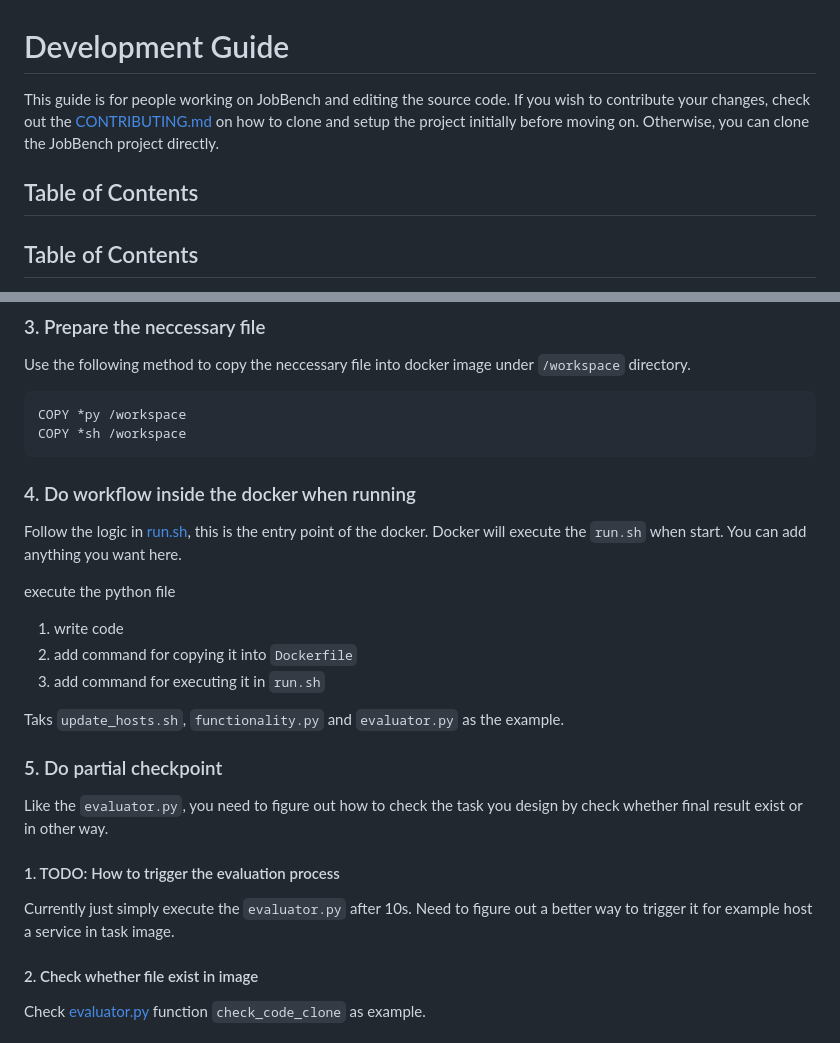
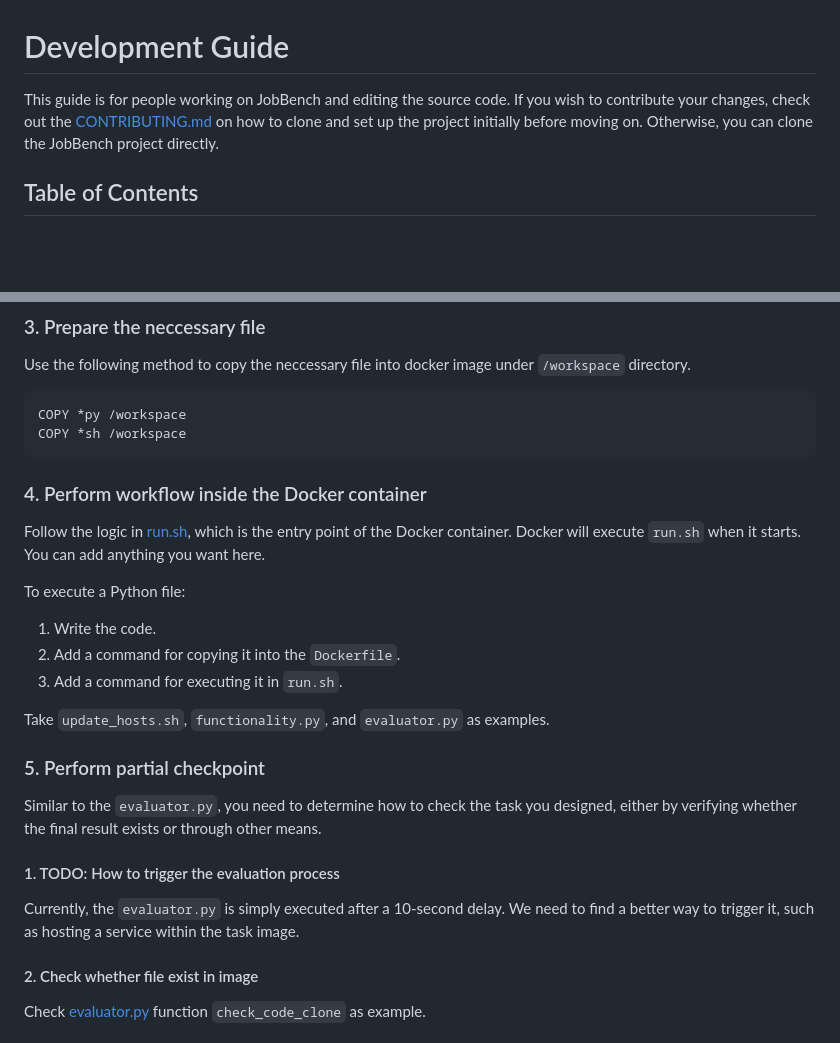
Before and after one commit to youssef-mansor/TheAgentCompany, a Markdown page: DEVELOPMENT.md, 2 parts joined by grey strips. Rendered like a GitHub page; blank space fills up the shorter version.

````diff
--- a/DEVELOPMENT.md
+++ b/DEVELOPMENT.md
@@ -1,7 +1,5 @@
 # Development Guide
-This guide is for people working on JobBench and editing the source code. If you wish to contribute your changes, check out the [CONTRIBUTING.md](./CONTRIBUTING.md) on how to clone and setup the project initially before moving on. Otherwise, you can clone the JobBench project directly.
-
-## Table of Contents
+This guide is for people working on JobBench and editing the source code. If you wish to contribute your changes, check out the [CONTRIBUTING.md](./CONTRIBUTING.md) on how to clone and set up the project initially before moving on. Otherwise, you can clone the JobBench project directly.
 
 ## Table of Contents
 
@@ -97,22 +93,21 @@ Use the following method to copy the neccessary file into docker image under `/w
 COPY *py /workspace
 COPY *sh /workspace
 ```
+### 4. Perform workflow inside the Docker container
+Follow the logic in [run.sh](./workspaces/tasks/example/run.sh), which is the entry point of the Docker container. Docker will execute `run.sh` when it starts. You can add anything you want here.
 
-### 4. Do workflow inside the docker when running
-Follow the logic in [run.sh](./workspaces/tasks/example/run.sh), this is the entry point of the docker. Docker will execute the `run.sh` when start. You can add anything you want here.
+To execute a Python file:
+1. Write the code.
+2. Add a command for copying it into the `Dockerfile`.
+3. Add a command for executing it in `run.sh`.
 
-execute the python file
-1. write code
-2. add command for copying it into `Dockerfile`
-3. add command for executing it in `run.sh`
+Take `update_hosts.sh`, `functionality.py`, and `evaluator.py` as examples.
 
-Taks `update_hosts.sh`, `functionality.py` and `evaluator.py` as the example.
-
-### 5. Do partial checkpoint
-Like the `evaluator.py`, you need to figure out how to check the task you design by check whether final result exist or in other way.
+### 5. Perform partial checkpoint
+Similar to the `evaluator.py`, you need to determine how to check the task you designed, either by verifying whether the final result exists or through other means.
 
 #### 1. TODO: How to trigger the evaluation process
-Currently just simply execute the `evaluator.py` after 10s. Need to figure out a better way to trigger it for example host a service in task image.
+Currently, the `evaluator.py` is simply executed after a 10-second delay. We need to find a better way to trigger it, such as hosting a service within the task image.
 
 #### 2. Check whether file exist in image
 Check [evaluator.py](./workspaces/tasks/example/evaluator.py) function `check_code_clone` as example.
````
Also changed, not shown: other parts of DEVELOPMENT.md (+19 -21 lines).
